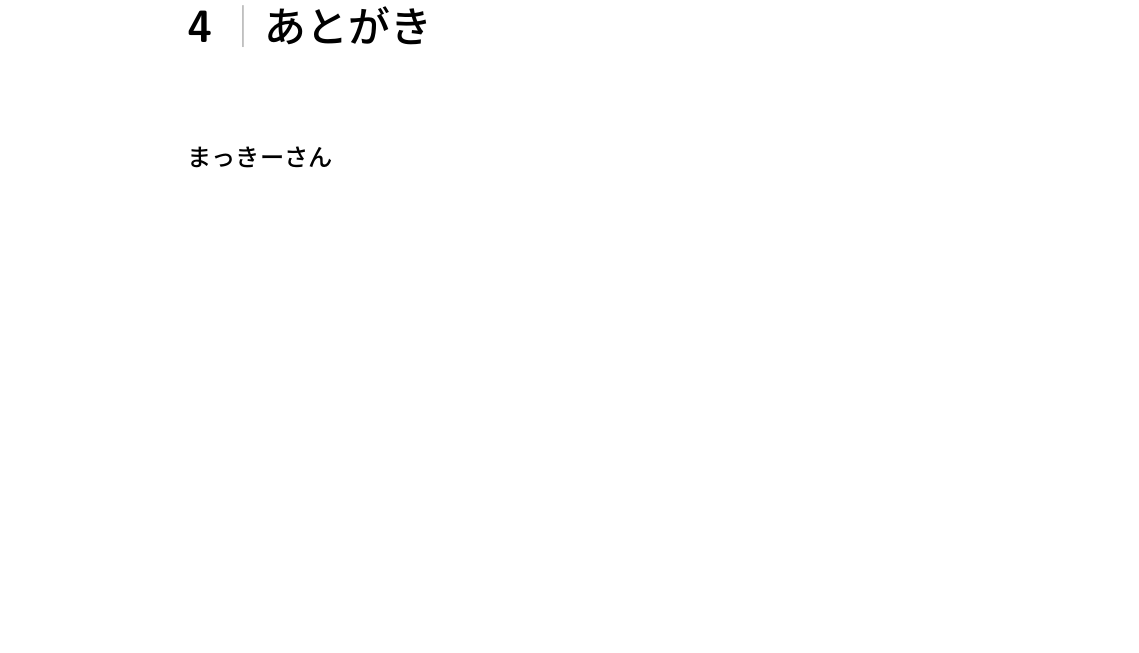
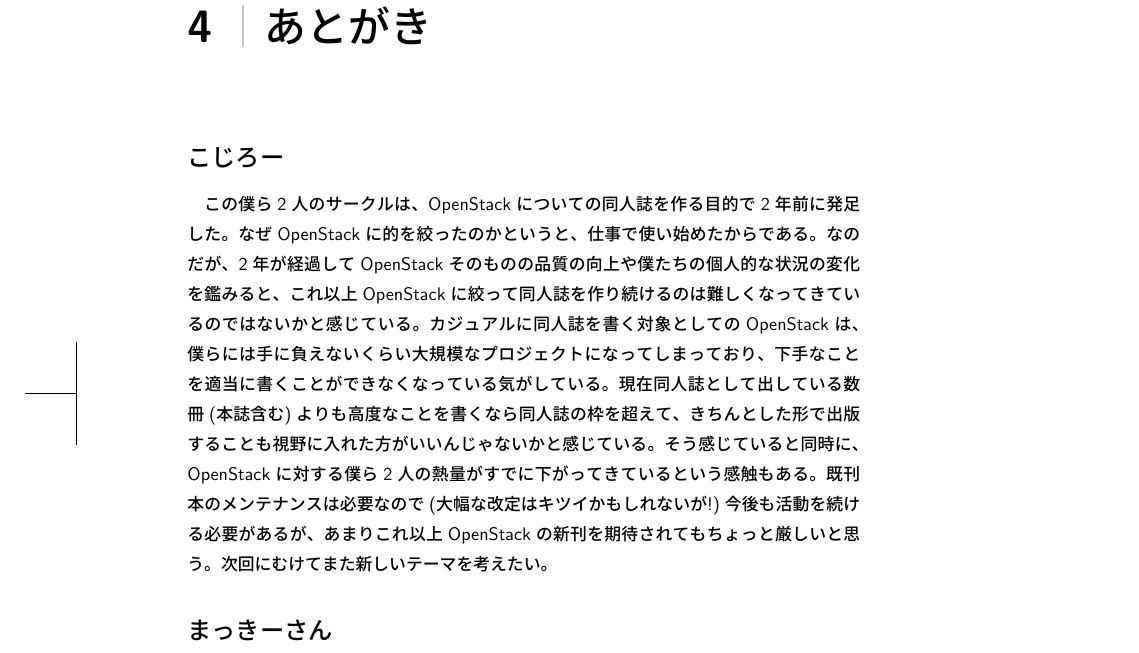
Before and after one commit to Project-VI/c90, a LaTeX book (main.tex): part of page 24 of 25, cut so that both start at the same text, the shorter picture padded with empty space. Compiled offline with pLaTeX and dvipdfmx.

Commit message:
add kojiro's atogaki

```diff
--- a/main.tex
+++ b/main.tex
@@ -616,6 +616,10 @@
 
 \chapter{あとがき}
 
+\section*{こじろー}
+
+この僕ら2人のサークルは、OpenStackについての同人誌を作る目的で2年前に発足した。なぜOpenStackに的を絞ったのかというと、仕事で使い始めたからである。なのだが、2年が経過してOpenStackそのものの品質の向上や僕たちの個人的な状況の変化を鑑みると、これ以上OpenStackに絞って同人誌を作り続けるのは難しくなってきているのではないかと感じている。カジュアルに同人誌を書く対象としてのOpenStackは、僕らには手に負えないくらい大規模なプロジェクトになってしまっており、下手なことを適当に書くことができなくなっている気がしている。現在同人誌として出している数冊(本誌含む)よりも高度なことを書くなら同人誌の枠を超えて、きちんとした形で出版することも視野に入れた方がいいんじゃないかと感じている。そう感じていると同時に、OpenStackに対する僕ら2人の熱量がすでに下がってきているという感触もある。既刊本のメンテナンスは必要なので(大幅な改定はキツイかもしれないが!)今後も活動を続ける必要があるが、あまりこれ以上OpenStackの新刊を期待されてもちょっと厳しいと思う。次回にむけてまた新しいテーマを考えたい。
+
 \section*{まっきーさん}
 
 いやしかし本当にネタがなくなってきた。個人的に環境も変わったし、次は本当に無いかもしれない気がしている。いや、今までの本を適宜時代に即して改訂していく必要はあると思っているので、改訂版を延々と出し続けていくことは可能かもしれない。\LaTeX で同人誌を書く本とかでもいいかもしれない。いやもうバイオインフォマティクスの本でもいいか……いやでもそういう話はからまれそうで嫌だな……あ、でもそれなら\LaTeX の方がめんどくさい人が多そうな話題だな……。
```
